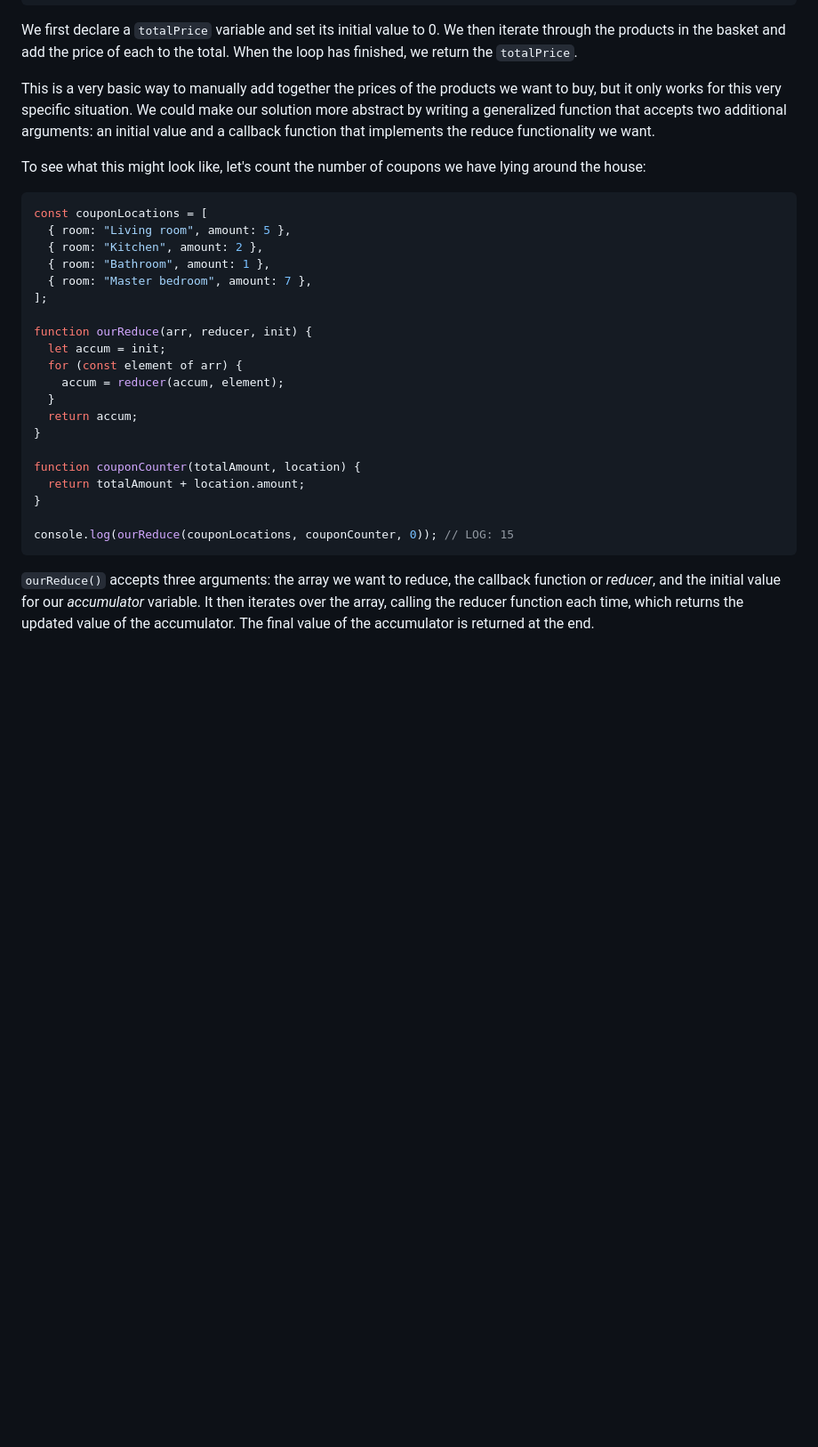
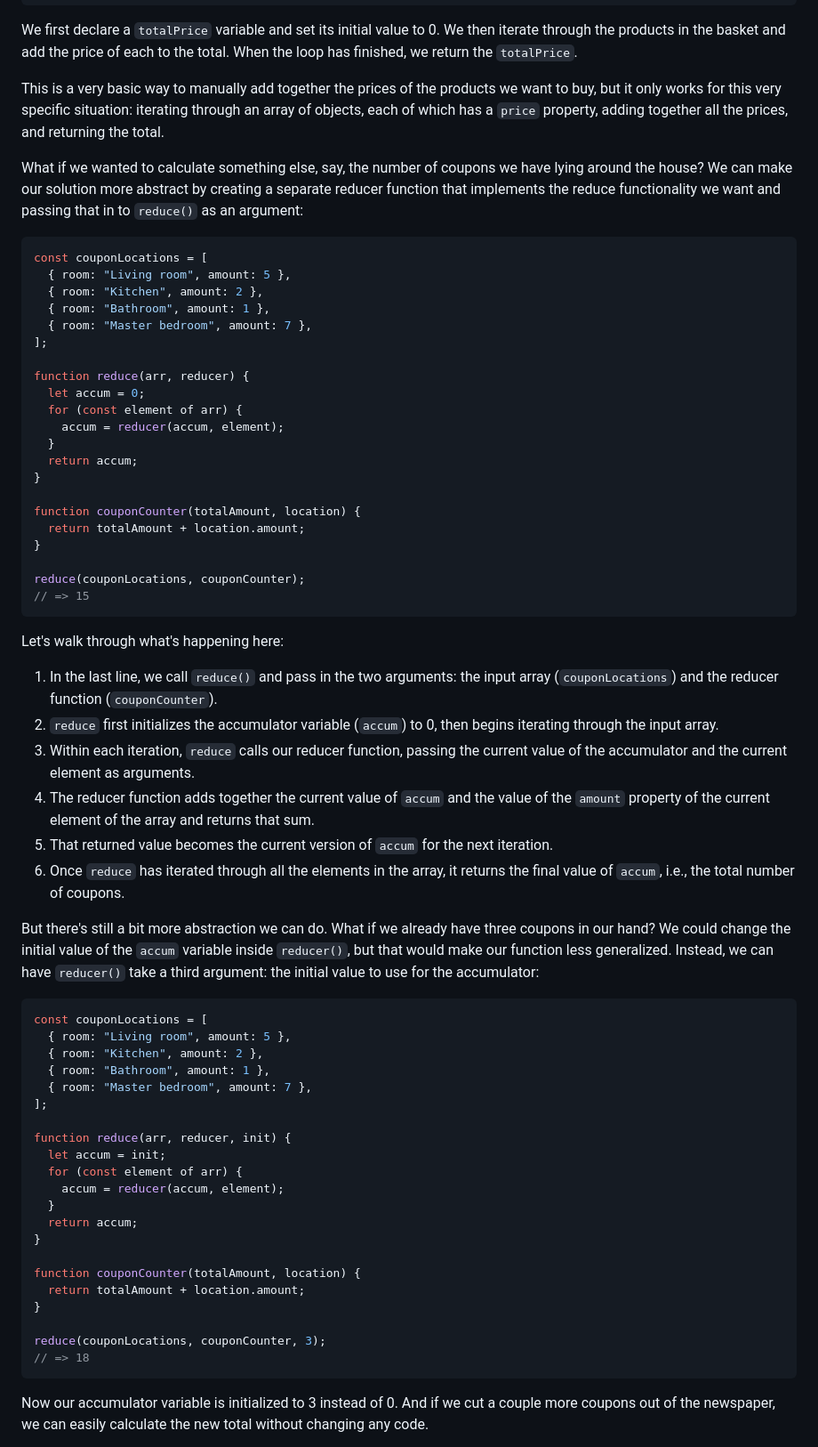
Before and after one commit to learn-co-curriculum/phase-1-using-array-reduce, a Markdown page: README.md, the part around one of its changes. Shown at 89% size. Drawn GitHub-style; blank space fills up the shorter version.

````diff
--- a/README.md
+++ b/README.md
@@ -53,13 +60,14 @@ iterate through the products in the basket and add the price of each to the
 total. When the loop has finished, we return the `totalPrice`.
 
 This is a very basic way to manually add together the prices of the products we
-want to buy, but it only works for this very specific situation. We could make
-our solution more abstract by writing a generalized function that accepts two
-additional arguments: an initial value and a callback function that implements
-the reduce functionality we want.
+want to buy, but it only works for this very specific situation: iterating
+through an array of objects, each of which has a `price` property, adding
+together all the prices, and returning the total.
 
-To see what this might look like, let's count the number of coupons we have
-lying around the house:
+What if we wanted to calculate something else, say, the number of coupons we
+have lying around the house? We can make our solution more abstract by creating
+a separate reducer function that implements the reduce functionality we want and
+passing that in to `reduce()` as an argument:
 
 ```js
 const couponLocations = [
@@ -69,7 +77,53 @@ const couponLocations = [
   { room: "Master bedroom", amount: 7 },
 ];
 
-function ourReduce(arr, reducer, init) {
+function reduce(arr, reducer) {
+  let accum = 0;
+  for (const element of arr) {
+    accum = reducer(accum, element);
+  }
+  return accum;
+}
+
+function couponCounter(totalAmount, location) {
+  return totalAmount + location.amount;
+}
+
+reduce(couponLocations, couponCounter);
+// => 15
+```
+
+Let's walk through what's happening here:
+
+1. In the last line, we call `reduce()` and pass in the two arguments: the
+   input array (`couponLocations`) and the reducer function (`couponCounter`).
+2. `reduce` first initializes the accumulator variable (`accum`) to 0, then
+   begins iterating through the input array.
+3. Within each iteration, `reduce` calls our reducer function, passing the
+   current value of the accumulator and the current element as arguments.
+4. The reducer function adds together the current value of `accum` and the value
+   of the `amount` property of the current element of the array and returns that
+   sum.
+5. That returned value becomes the current version of `accum` for the next
+   iteration.
+6. Once `reduce` has iterated through all the elements in the array, it
+   returns the final value of `accum`, i.e., the total number of coupons.
+
+But there's still a bit more abstraction we can do. What if we already have
+three coupons in our hand? We could change the initial value of the `accum`
+variable inside `reducer()`, but that would make our function less
+generalized. Instead, we can have `reducer()` take a third argument: the
+initial value to use for the accumulator:
+
+```js
+const couponLocations = [
+  { room: "Living room", amount: 5 },
+  { room: "Kitchen", amount: 2 },
+  { room: "Bathroom", amount: 1 },
+  { room: "Master bedroom", amount: 7 },
+];
+
+function reduce(arr, reducer, init) {
   let accum = init;
   for (const element of arr) {
     accum = reducer(accum, element);
@@ -81,12 +135,11 @@ function couponCounter(totalAmount, location) {
   return totalAmount + location.amount;
 }
 
-console.log(ourReduce(couponLocations, couponCounter, 0)); // LOG: 15
+reduce(couponLocations, couponCounter, 3);
+// => 18
 ```
 
-`ourReduce()` accepts three arguments: the array we want to reduce, the callback
-function or _reducer_, and the initial value for our _accumulator_ variable.
-It then iterates over the array, calling the reducer function each time, which
-returns the updated value of the accumulator. The final value of the accumulator
-is returned at the end.
+Now our accumulator variable is initialized to 3 instead of 0. And if we cut a
+couple more coupons out of the newspaper, we can easily calculate the new total
+without changing any code.
 
````
Also changed, not shown: other parts of README.md (+134 -124 lines).
